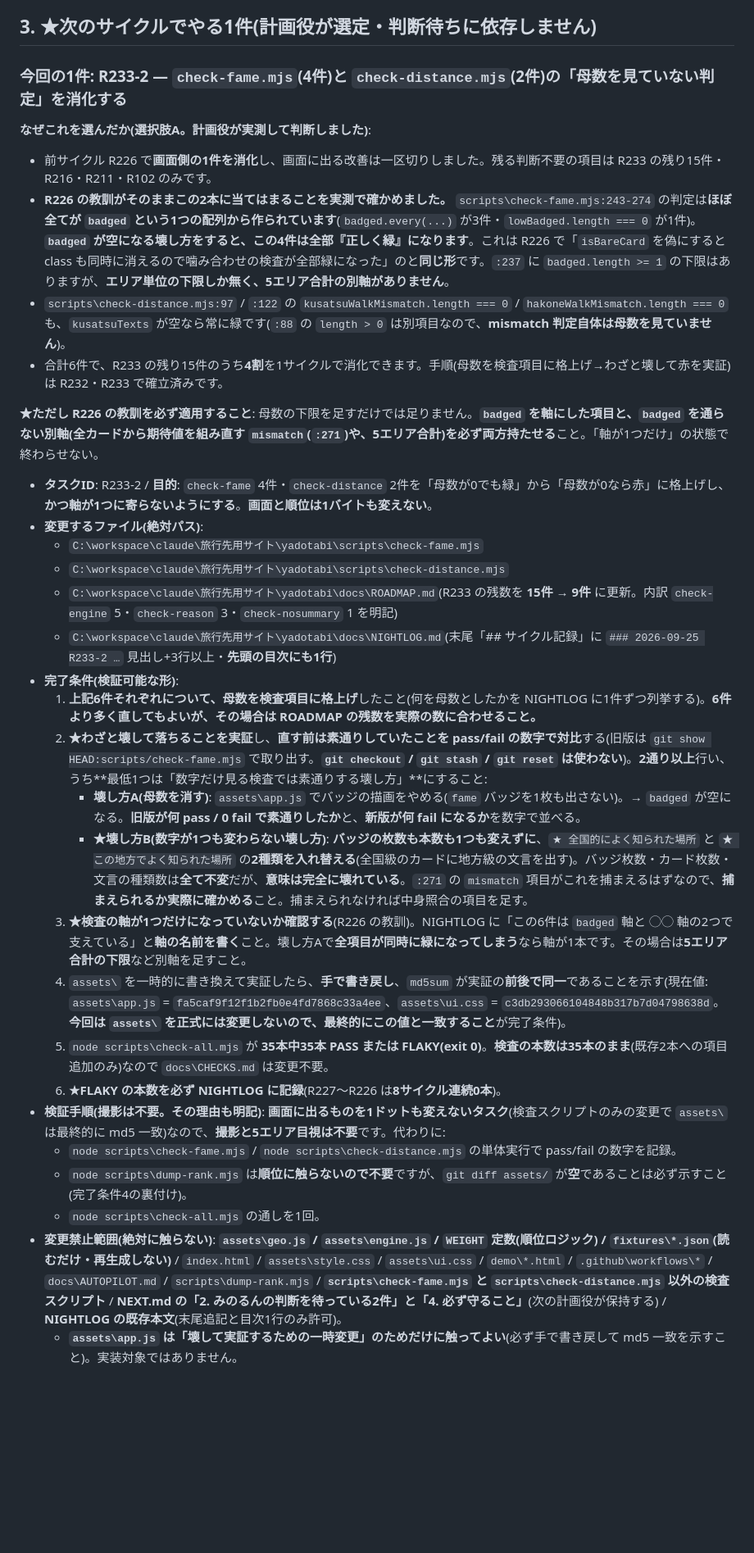
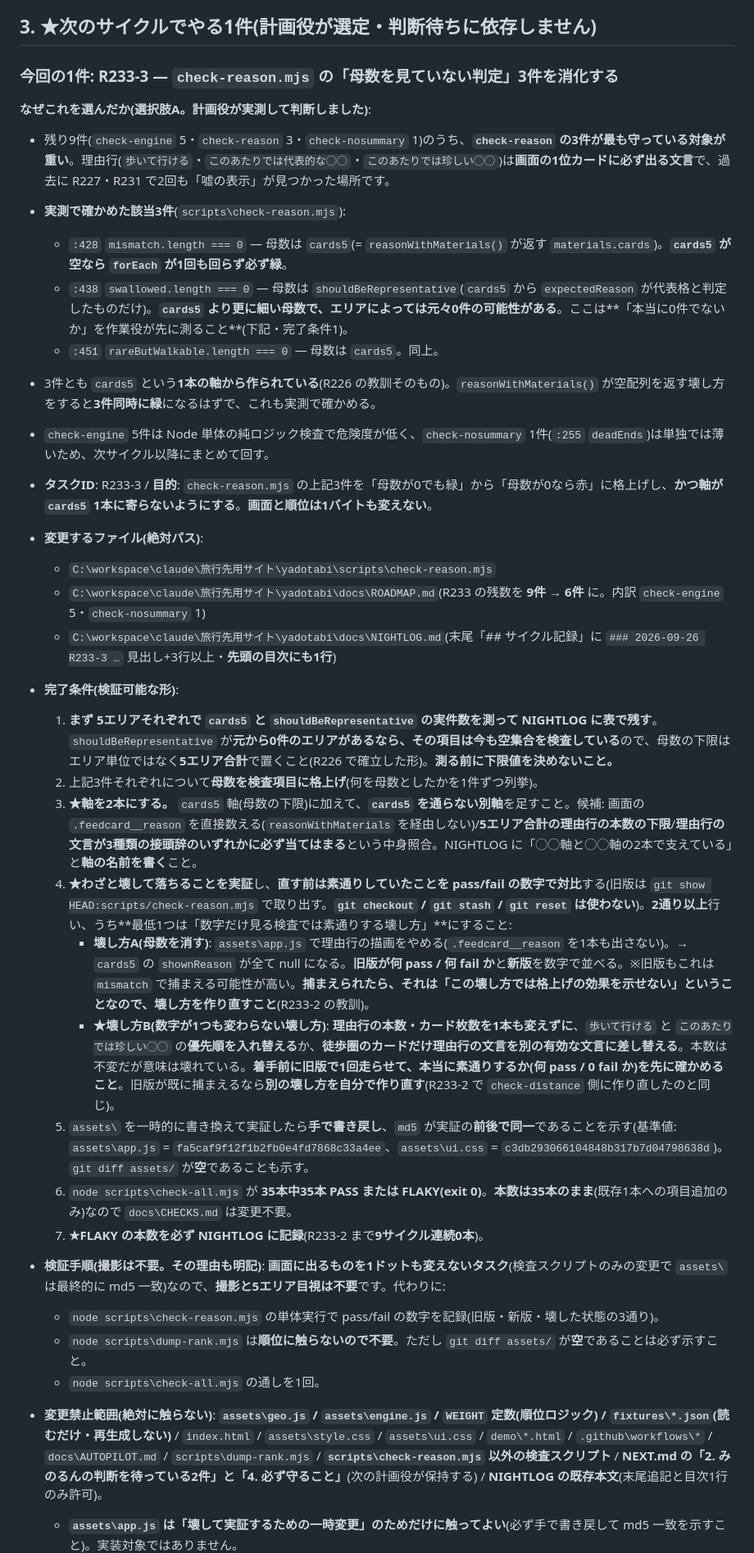
Before and after one commit to TeeR-tee/yadotabi, a Markdown page: docs/NEXT.md, the part around one of its changes. Shown at 82% size. Drawn GitHub-style; blank space fills up the shorter version.

```diff
--- a/docs/NEXT.md
+++ b/docs/NEXT.md
@@ -67,34 +68,35 @@
 
 ## 3. ★次のサイクルでやる1件(計画役が選定・判断待ちに依存しません)
 
-### 今回の1件: **R233-2** — **`check-fame.mjs`(4件)と `check-distance.mjs`(2件)の「母数を見ていない判定」を消化する**
+### 今回の1件: **R233-3** — **`check-reason.mjs` の「母数を見ていない判定」3件を消化する**
 
 **なぜこれを選んだか(選択肢A。計画役が実測して判断しました)**:
-- 前サイクル R226 で**画面側の1件を消化**し、画面に出る改善は一区切りしました。残る判断不要の項目は R233 の残り15件・R216・R211・R102 のみです。
-- **R226 の教訓がそのままこの2本に当てはまることを実測で確かめました。** `scripts\check-fame.mjs:243-274` の判定は**ほぼ全てが `badged` という1つの配列から作られています**(`badged.every(...)` が3件・`lowBadged.length === 0` が1件)。**`badged` が空になる壊し方をすると、この4件は全部『正しく緑』になります**。これは R226 で「`isBareCard` を偽にすると class も同時に消えるので噛み合わせの検査が全部緑になった」のと**同じ形**です。`:237` に `badged.length >= 1` の下限はありますが、**エリア単位の下限しか無く、5エリア合計の別軸がありません**。
-- `scripts\check-distance.mjs:97` / `:122` の `kusatsuWalkMismatch.length === 0` / `hakoneWalkMismatch.length === 0` も、`kusatsuTexts` が空なら常に緑です(`:88` の `length > 0` は別項目なので、**mismatch 判定自体は母数を見ていません**)。
-- 合計6件で、R233 の残り15件のうち**4割**を1サイクルで消化できます。手順(母数を検査項目に格上げ→わざと壊して赤を実証)は R232・R233 で確立済みです。
+- 残り9件(`check-engine` 5・`check-reason` 3・`check-nosummary` 1)のうち、**`check-reason` の3件が最も守っている対象が重い**。理由行(`歩いて行ける`・`このあたりでは代表的な◯◯`・`このあたりでは珍しい◯◯`)は**画面の1位カードに必ず出る文言**で、過去に R227・R231 で2回も「嘘の表示」が見つかった場所です。
+- **実測で確かめた該当3件**(`scripts\check-reason.mjs`):
+  - `:428` `mismatch.length === 0` — 母数は `cards5`(= `reasonWithMaterials()` が返す `materials.cards`)。**`cards5` が空なら `forEach` が1回も回らず必ず緑**。
+  - `:438` `swallowed.length === 0` — 母数は `shouldBeRepresentative`(`cards5` から `expectedReason` が代表格と判定したものだけ)。**`cards5` より更に細い母数で、エリアによっては元々0件の可能性がある**。ここは**「本当に0件でないか」を作業役が先に測ること**(下記・完了条件1)。
+  - `:451` `rareButWalkable.length === 0` — 母数は `cards5`。同上。
+- 3件とも `cards5` という**1本の軸から作られている**(R226 の教訓そのもの)。`reasonWithMaterials()` が空配列を返す壊し方をすると**3件同時に緑**になるはずで、これも実測で確かめる。
+- `check-engine` 5件は Node 単体の純ロジック検査で危険度が低く、`check-nosummary` 1件(`:255` `deadEnds`)は単独では薄いため、次サイクル以降にまとめて回す。
 
-**★ただし R226 の教訓を必ず適用すること**: 母数の下限を足すだけでは足りません。**`badged` を軸にした項目と、`badged` を通らない別軸(全カードから期待値を組み直す `mismatch`(`:271`)や、5エリア合計)を必ず両方持たせる**こと。「軸が1つだけ」の状態で終わらせない。
-
-- **タスクID**: R233-2 / **目的**: `check-fame` 4件・`check-distance` 2件を「母数が0でも緑」から「母数が0なら赤」に格上げし、**かつ軸が1つに寄らないようにする**。**画面と順位は1バイトも変えない**。
+- **タスクID**: R233-3 / **目的**: `check-reason.mjs` の上記3件を「母数が0でも緑」から「母数が0なら赤」に格上げし、**かつ軸が `cards5` 1本に寄らないようにする**。**画面と順位は1バイトも変えない**。
 - **変更するファイル(絶対パス)**:
-  - `C:\workspace\claude\旅行先用サイト\yadotabi\scripts\check-fame.mjs`
-  - `C:\workspace\claude\旅行先用サイト\yadotabi\scripts\check-distance.mjs`
-  - `C:\workspace\claude\旅行先用サイト\yadotabi\docs\ROADMAP.md`(R233 の残数を **15件 → 9件** に更新。内訳 `check-engine` 5・`check-reason` 3・`check-nosummary` 1 を明記)
-  - `C:\workspace\claude\旅行先用サイト\yadotabi\docs\NIGHTLOG.md`(末尾「## サイクル記録」に `### 2026-09-25 R233-2 …` 見出し+3行以上・**先頭の目次にも1行**)
+  - `C:\workspace\claude\旅行先用サイト\yadotabi\scripts\check-reason.mjs`
+  - `C:\workspace\claude\旅行先用サイト\yadotabi\docs\ROADMAP.md`(R233 の残数を **9件 → 6件** に。内訳 `check-engine` 5・`check-nosummary` 1)
+  - `C:\workspace\claude\旅行先用サイト\yadotabi\docs\NIGHTLOG.md`(末尾「## サイクル記録」に `### 2026-09-26 R233-3 …` 見出し+3行以上・**先頭の目次にも1行**)
 - **完了条件(検証可能な形)**:
-  1. **上記6件それぞれについて、母数を検査項目に格上げ**したこと(何を母数としたかを NIGHTLOG に1件ずつ列挙する)。**6件より多く直してもよいが、その場合は ROADMAP の残数を実際の数に合わせること。**
-  2. **★わざと壊して落ちることを実証**し、**直す前は素通りしていたことを pass/fail の数字で対比**する(旧版は `git show HEAD:scripts/check-fame.mjs` で取り出す。**`git checkout` / `git stash` / `git reset` は使わない**)。**2通り以上**行い、うち**最低1つは「数字だけ見る検査では素通りする壊し方」**にすること:
-     - **壊し方A(母数を消す)**: `assets\app.js` でバッジの描画をやめる(`fame` バッジを1枚も出さない)。→ `badged` が空になる。**旧版が何 pass / 0 fail で素通りしたか**と、**新版が何 fail になるか**を数字で並べる。
-     - **★壊し方B(数字が1つも変わらない壊し方)**: **バッジの枚数も本数も1つも変えずに**、`★ 全国的によく知られた場所` と `★ この地方でよく知られた場所` の**2種類を入れ替える**(全国級のカードに地方級の文言を出す)。バッジ枚数・カード枚数・文言の種類数は**全て不変**だが、**意味は完全に壊れている**。`:271` の `mismatch` 項目がこれを捕まえるはずなので、**捕まえられるか実際に確かめる**こと。捕まえられなければ中身照合の項目を足す。
-  3. **★検査の軸が1つだけになっていないか確認する**(R226 の教訓)。NIGHTLOG に「この6件は `badged` 軸と ◯◯ 軸の2つで支えている」と**軸の名前を書く**こと。壊し方Aで**全項目が同時に緑になってしまう**なら軸が1本です。その場合は**5エリア合計の下限**など別軸を足すこと。
-  4. `assets\` を一時的に書き換えて実証したら、**手で書き戻し**、`md5sum` が実証の**前後で同一**であることを示す(現在値: `assets\app.js` = `fa5caf9f12f1b2fb0e4fd7868c33a4ee`、`assets\ui.css` = `c3db293066104848b317b7d04798638d`。**今回は `assets\` を正式には変更しないので、最終的にこの値と一致すること**が完了条件)。
-  5. `node scripts\check-all.mjs` が **35本中35本 PASS または FLAKY(exit 0)**。**検査の本数は35本のまま**(既存2本への項目追加のみ)なので `docs\CHECKS.md` は変更不要。
-  6. **★FLAKY の本数を必ず NIGHTLOG に記録**(R227〜R226 は**8サイクル連続0本**)。
+  1. **まず 5エリアそれぞれで `cards5` と `shouldBeRepresentative` の実件数を測って NIGHTLOG に表で残す**。`shouldBeRepresentative` が**元から0件のエリアがあるなら、その項目は今も空集合を検査している**ので、母数の下限はエリア単位ではなく**5エリア合計**で置くこと(R226 で確立した形)。**測る前に下限値を決めないこと。**
+  2. 上記3件それぞれについて**母数を検査項目に格上げ**(何を母数としたかを1件ずつ列挙)。
+  3. **★軸を2本にする。** `cards5` 軸(母数の下限)に加えて、**`cards5` を通らない別軸**を足すこと。候補: 画面の `.feedcard__reason` を直接数える(`reasonWithMaterials` を経由しない)/**5エリア合計の理由行の本数の下限**/**理由行の文言が3種類の接頭辞のいずれかに必ず当てはまる**という中身照合。NIGHTLOG に「◯◯軸と◯◯軸の2本で支えている」と**軸の名前を書く**こと。
+  4. **★わざと壊して落ちることを実証**し、**直す前は素通りしていたことを pass/fail の数字で対比**する(旧版は `git show HEAD:scripts/check-reason.mjs` で取り出す。**`git checkout` / `git stash` / `git reset` は使わない**)。**2通り以上**行い、うち**最低1つは「数字だけ見る検査では素通りする壊し方」**にすること:
+     - **壊し方A(母数を消す)**: `assets\app.js` で理由行の描画をやめる(`.feedcard__reason` を1本も出さない)。→ `cards5` の `shownReason` が全て null になる。**旧版が何 pass / 何 fail か**と**新版**を数字で並べる。※旧版もこれは `mismatch` で捕まえる可能性が高い。**捕まえられたら、それは「この壊し方では格上げの効果を示せない」ということなので、壊し方を作り直すこと**(R233-2 の教訓)。
+     - **★壊し方B(数字が1つも変わらない壊し方)**: **理由行の本数・カード枚数を1本も変えずに**、`歩いて行ける` と `このあたりでは珍しい◯◯` の**優先順を入れ替える**か、**徒歩圏のカードだけ理由行の文言を別の有効な文言に差し替える**。本数は不変だが意味は壊れている。**着手前に旧版で1回走らせて、本当に素通りするか(何 pass / 0 fail か)を先に確かめること**。旧版が既に捕まえるなら**別の壊し方を自分で作り直す**(R233-2 で `check-distance` 側に作り直したのと同じ)。
+  5. `assets\` を一時的に書き換えて実証したら**手で書き戻し**、`md5` が実証の**前後で同一**であることを示す(基準値: `assets\app.js` = `fa5caf9f12f1b2fb0e4fd7868c33a4ee`、`assets\ui.css` = `c3db293066104848b317b7d04798638d`)。`git diff assets/` が**空**であることも示す。
+  6. `node scripts\check-all.mjs` が **35本中35本 PASS または FLAKY(exit 0)**。**本数は35本のまま**(既存1本への項目追加のみ)なので `docs\CHECKS.md` は変更不要。
+  7. **★FLAKY の本数を必ず NIGHTLOG に記録**(R233-2 まで**9サイクル連続0本**)。
 - **検証手順(撮影は不要。その理由も明記)**: **画面に出るものを1ドットも変えないタスク**(検査スクリプトのみの変更で `assets\` は最終的に md5 一致)なので、**撮影と5エリア目視は不要**です。代わりに:
-  - `node scripts\check-fame.mjs` / `node scripts\check-distance.mjs` の単体実行で pass/fail の数字を記録。
-  - `node scripts\dump-rank.mjs` は**順位に触らないので不要**ですが、`git diff assets/` が**空**であることは必ず示すこと(完了条件4の裏付け)。
+  - `node scripts\check-reason.mjs` の単体実行で pass/fail の数字を記録(旧版・新版・壊した状態の3通り)。
+  - `node scripts\dump-rank.mjs` は**順位に触らないので不要**。ただし `git diff assets/` が**空**であることは必ず示すこと。
   - `node scripts\check-all.mjs` の通しを1回。
-- **変更禁止範囲(絶対に触らない)**: **`assets\geo.js` / `assets\engine.js` / `WEIGHT` 定数(順位ロジック) / `fixtures\*.json`(読むだけ・再生成しない)** / `index.html` / `assets\style.css` / `assets\ui.css` / `demo\*.html` / `.github\workflows\*` / `docs\AUTOPILOT.md` / `scripts\dump-rank.mjs` / **`scripts\check-fame.mjs` と `scripts\check-distance.mjs` 以外の検査スクリプト** / **NEXT.md の「2. みのるんの判断を待っている2件」と「4. 必ず守ること」**(次の計画役が保持する) / **NIGHTLOG の既存本文**(末尾追記と目次1行のみ許可)。
+- **変更禁止範囲(絶対に触らない)**: **`assets\geo.js` / `assets\engine.js` / `WEIGHT` 定数(順位ロジック) / `fixtures\*.json`(読むだけ・再生成しない)** / `index.html` / `assets\style.css` / `assets\ui.css` / `demo\*.html` / `.github\workflows\*` / `docs\AUTOPILOT.md` / `scripts\dump-rank.mjs` / **`scripts\check-reason.mjs` 以外の検査スクリプト** / **NEXT.md の「2. みのるんの判断を待っている2件」と「4. 必ず守ること」**(次の計画役が保持する) / **NIGHTLOG の既存本文**(末尾追記と目次1行のみ許可)。
   - **`assets\app.js` は「壊して実証するための一時変更」のためだけに触ってよい**(必ず手で書き戻して md5 一致を示すこと)。実装対象ではありません。
```
Also changed, not shown: other parts of docs/NEXT.md (+18 -17 lines).
